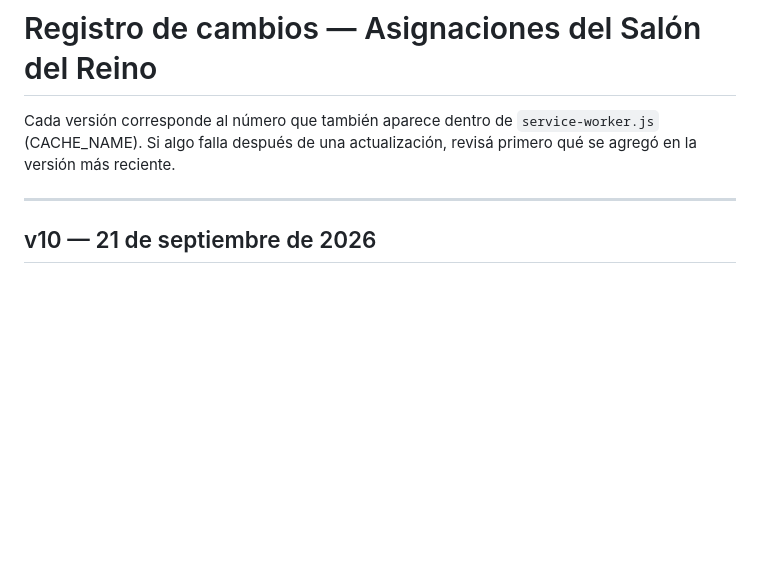
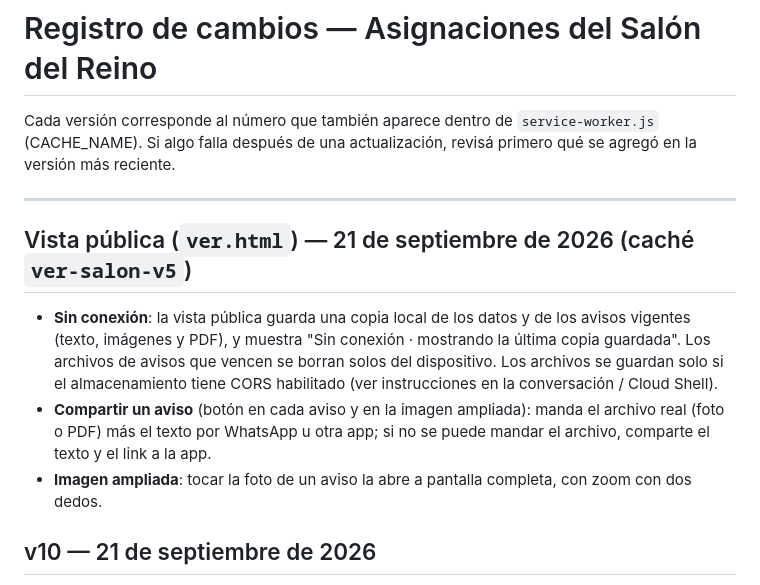
Before and after one commit to hugoescalda21/asignaciones-salon, a Markdown page: CHANGELOG.md, the part around the change. GitHub-like rendering; blank space fills up the shorter version.

```diff
--- a/CHANGELOG.md
+++ b/CHANGELOG.md
@@ -5,6 +5,11 @@ Cada versión corresponde al número que también aparece dentro de
 actualización, revisá primero qué se agregó en la versión más reciente.
 
 ---
+
+## Vista pública (`ver.html`) — 21 de septiembre de 2026 (caché `ver-salon-v5`)
+- **Sin conexión**: la vista pública guarda una copia local de los datos y de los avisos vigentes (texto, imágenes y PDF), y muestra "Sin conexión · mostrando la última copia guardada". Los archivos de avisos que vencen se borran solos del dispositivo. Los archivos se guardan solo si el almacenamiento tiene CORS habilitado (ver instrucciones en la conversación / Cloud Shell).
+- **Compartir un aviso** (botón en cada aviso y en la imagen ampliada): manda el archivo real (foto o PDF) más el texto por WhatsApp u otra app; si no se puede mandar el archivo, comparte el texto y el link a la app.
+- **Imagen ampliada**: tocar la foto de un aviso la abre a pantalla completa, con zoom con dos dedos.
 
 ## v10 — 21 de septiembre de 2026
 - **Avisos desde el celular**: nuevo botón "Avisos" en la barra inferior (antes solo estaba en la barra de arriba, que se oculta en pantallas angostas, así que solo se podía publicar desde la PC).
```
